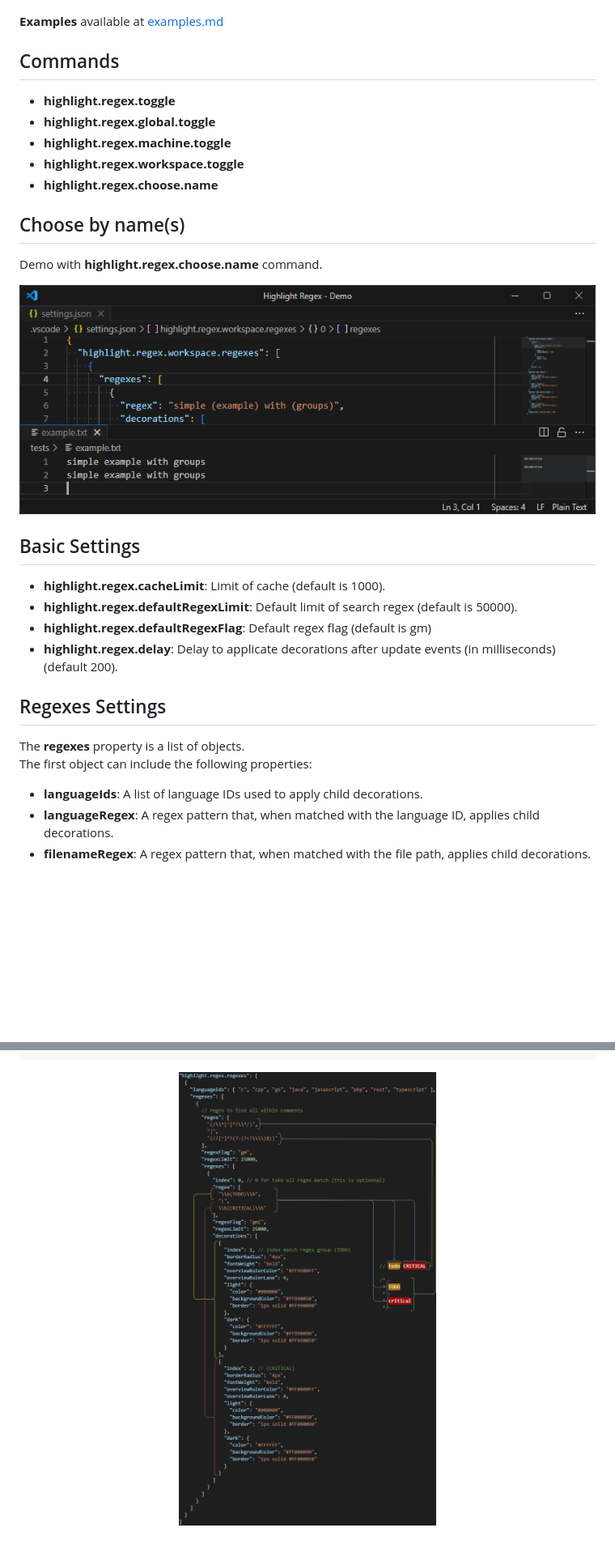
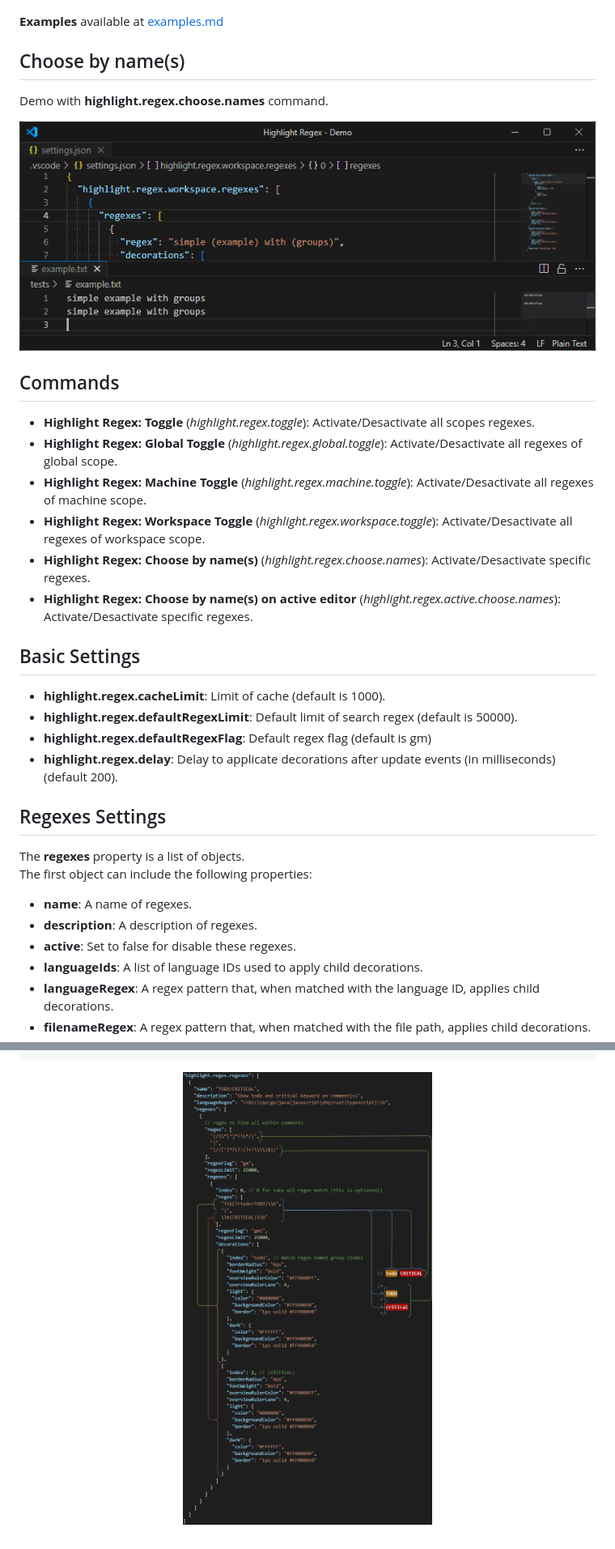
Before and after one commit to MickaelBlet/highlight-regex, a Markdown page: README.md, 2 parts joined by grey strips. Shown at 81% size. GitHub-like rendering; pictures changed too: images/settingRegexes.drawio.png; blank space fills up the shorter version.

```diff
--- a/README.md
+++ b/README.md
@@ -6,19 +6,20 @@ Highlight (*decorate*) what you want with Regex in VS Code
 
 **Examples** available at [examples.md](examples.md)
 
+## Choose by name(s)
+
+Demo with **highlight.regex.choose.names** command.
+
+![demo choose by name](images/demoChooseByName.gif)
+
 ## Commands
 
-- **highlight.regex.toggle**
-- **highlight.regex.global.toggle**
-- **highlight.regex.machine.toggle**
-- **highlight.regex.workspace.toggle**
-- **highlight.regex.choose.name**
-
-## Choose by name(s)
-
-Demo with **highlight.regex.choose.name** command.
-
-![demo choose by name](images/demoChooseByName.gif)
+- **Highlight Regex: Toggle** (*highlight.regex.toggle*): Activate/Desactivate all scopes regexes.
+- **Highlight Regex: Global Toggle** (*highlight.regex.global.toggle*): Activate/Desactivate all regexes of global scope.
+- **Highlight Regex: Machine Toggle** (*highlight.regex.machine.toggle*): Activate/Desactivate all regexes of machine scope.
+- **Highlight Regex: Workspace Toggle** (*highlight.regex.workspace.toggle*): Activate/Desactivate all regexes of workspace scope.
+- **Highlight Regex: Choose by name(s)** (*highlight.regex.choose.names*): Activate/Desactivate specific regexes.
+- **Highlight Regex: Choose by name(s) on active editor** (*highlight.regex.active.choose.names*): Activate/Desactivate specific regexes.
 
 ## Basic Settings
 
@@ -31,6 +32,9 @@ Demo with **highlight.regex.choose.name** command.
 
 The **regexes** property is a list of objects.
 The first object can include the following properties:
+- **name**: A name of regexes.
+- **description**: A description of regexes.
+- **active**: Set to false for disable these regexes.
 - **languageIds**: A list of language IDs used to apply child decorations.
 - **languageRegex**: A regex pattern that, when matched with the language ID, applies child decorations.
 - **filenameRegex**: A regex pattern that, when matched with the file path, applies child decorations.
```
Also changed, not shown: other parts of README.md (+5 -3 lines), CHANGELOG.md (+9 -1 lines), images/icon.drawio.png, 6 other files.
